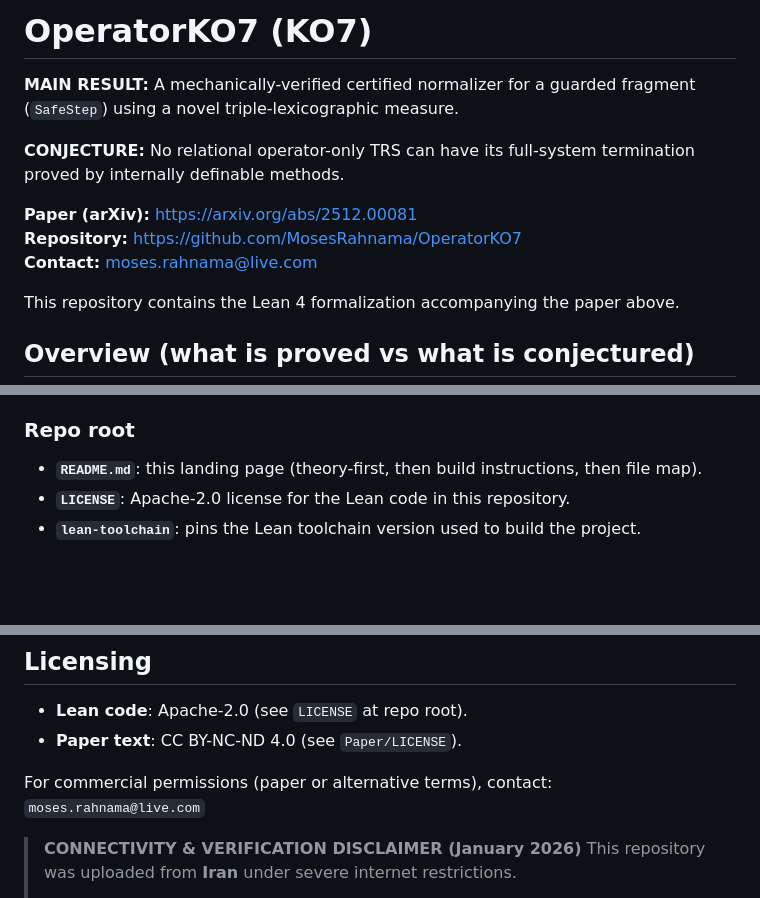
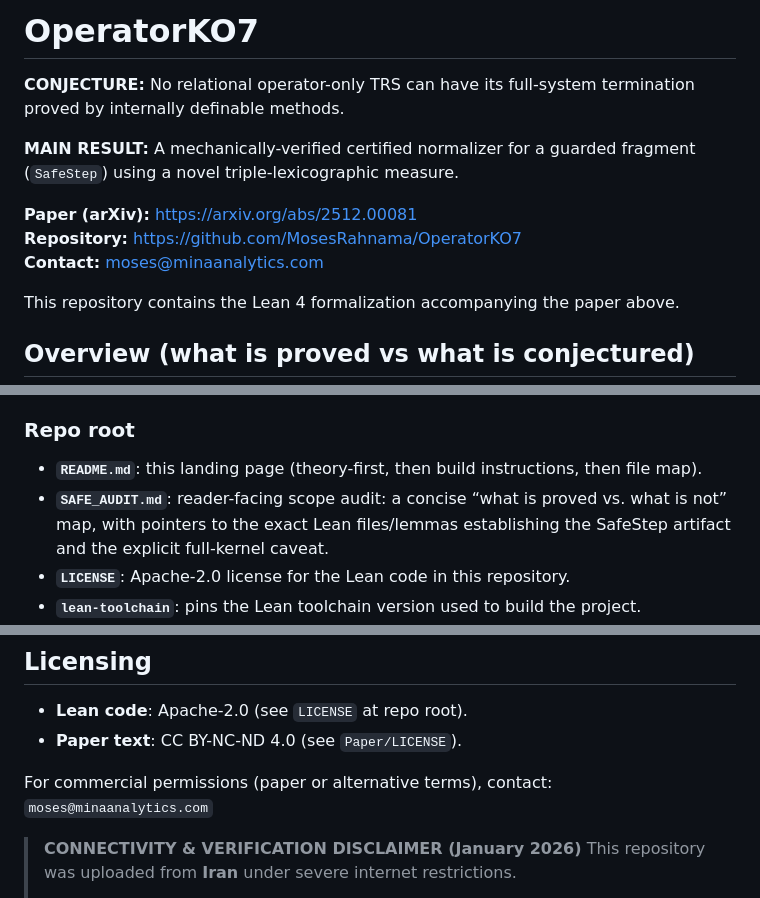
Before and after one commit to MosesRahnama/OperatorKO7, a Markdown page: README.md, 3 parts joined by grey strips. Drawn GitHub-style; blank space fills up the shorter version.

Commit message:
Revise README with new contact and file overview
Updated contact information and consolidated file guide in README.

```diff
--- a/README.md
+++ b/README.md
@@ -1,12 +1,12 @@
-# OperatorKO7 (KO7)
+# OperatorKO7
+
+**CONJECTURE:** No relational operator-only TRS can have its full-system termination proved by internally definable methods.
 
 **MAIN RESULT:** A mechanically-verified certified normalizer for a guarded fragment (`SafeStep`) using a novel triple-lexicographic measure.
 
-**CONJECTURE:** No relational operator-only TRS can have its full-system termination proved by internally definable methods.
-
 **Paper (arXiv):** [https://arxiv.org/abs/2512.00081](https://arxiv.org/abs/2512.00081)
 **Repository:** [https://github.com/MosesRahnama/OperatorKO7](https://github.com/MosesRahnama/OperatorKO7)
-**Contact:** moses.rahnama@live.com
+**Contact:** moses@minaanalytics.com
 
 This repository contains the Lean 4 formalization accompanying the paper above.
 
@@ -27,6 +27,7 @@ Every file in this repository exists for one of: (i) the paper source/license, (
 
 ### Repo root
 - **`README.md`**: this landing page (theory-first, then build instructions, then file map).
+- **`SAFE_AUDIT.md`**: reader-facing scope audit: a concise “what is proved vs. what is not” map, with pointers to the exact Lean files/lemmas establishing the SafeStep artifact and the explicit full-kernel caveat.
 - **`LICENSE`**: Apache-2.0 license for the Lean code in this repository.
 - **`lean-toolchain`**: pins the Lean toolchain version used to build the project.
 - **`lakefile.lean`**: Lake package config (declares package/library `OperatorKO7`, depends on mathlib).
@@ -78,7 +78,7 @@ lake build
 - **Lean code**: Apache-2.0 (see `LICENSE` at repo root).
 - **Paper text**: CC BY-NC-ND 4.0 (see `Paper/LICENSE`).
 
-For commercial permissions (paper or alternative terms), contact: `moses.rahnama@live.com`
+For commercial permissions (paper or alternative terms), contact: `moses@minaanalytics.com`
 
 
 > **CONNECTIVITY & VERIFICATION DISCLAIMER (January 2026)**
```
Also changed, not shown: other parts of README.md (+0 -1 lines).
